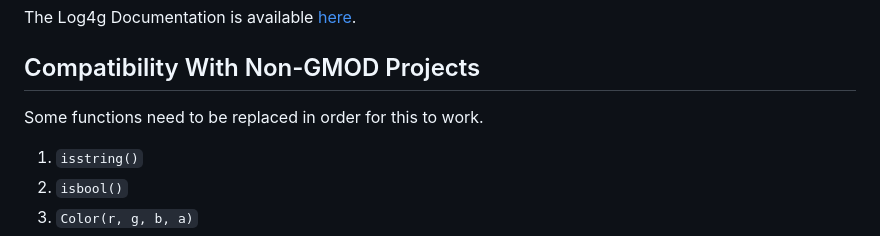
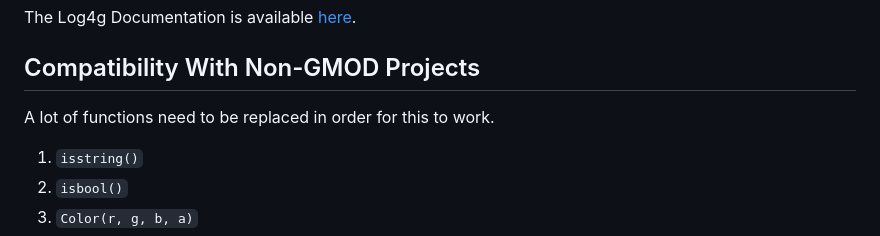
Before and after one commit to GrayWolf64/logging-log4g, a Markdown page: README.md, the part around one of its changes. Rendered like a GitHub page.

```diff
--- a/README.md
+++ b/README.md
@@ -63,7 +63,7 @@ The Log4g Documentation is available [here](https://github.com/GrayWolf64/Log4g/
 
 ## Compatibility With Non-GMOD Projects
 
-Some functions need to be replaced in order for this to work.
+A lot of functions need to be replaced in order for this to work.
 
 1. `isstring()`
 2. `isbool()`
```
Also changed, not shown: other parts of README.md (+6 -6 lines).
